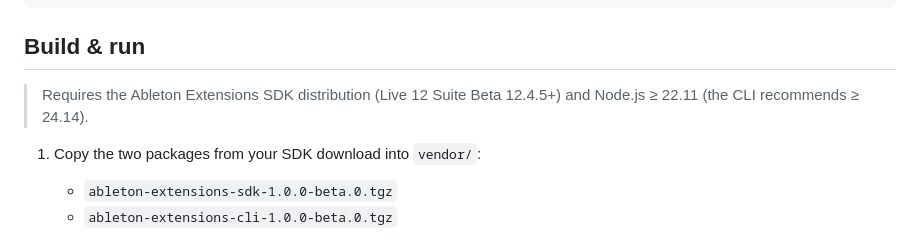
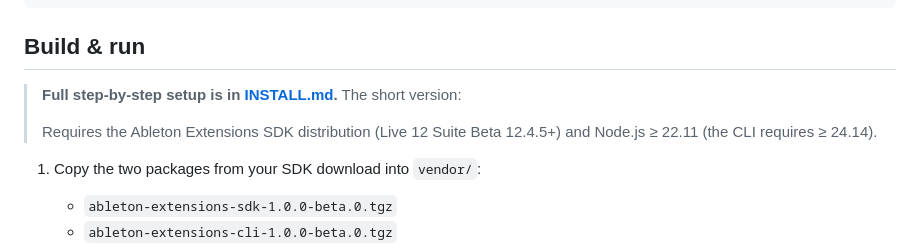
Before and after one commit to flowerpoweruk/Vocaltomidi, a Markdown page: extensions/chord-palette/README.md, the part around the change. Rendered like a GitHub page.

```diff
--- a/extensions/chord-palette/README.md
+++ b/extensions/chord-palette/README.md
@@ -44,8 +44,10 @@ chord-palette/
 
 ## Build & run
 
+> **Full step-by-step setup is in [INSTALL.md](INSTALL.md).** The short version:
+>
 > Requires the Ableton Extensions SDK distribution (Live 12 Suite Beta 12.4.5+)
-> and Node.js ≥ 22.11 (the CLI recommends ≥ 24.14).
+> and Node.js ≥ 22.11 (the CLI requires ≥ 24.14).
 
 1. Copy the two packages from your SDK download into `vendor/`:
    - `ableton-extensions-sdk-1.0.0-beta.0.tgz`
```
Also changed, not shown: extensions/chord-palette/INSTALL.md (added, +179 -0 lines).
